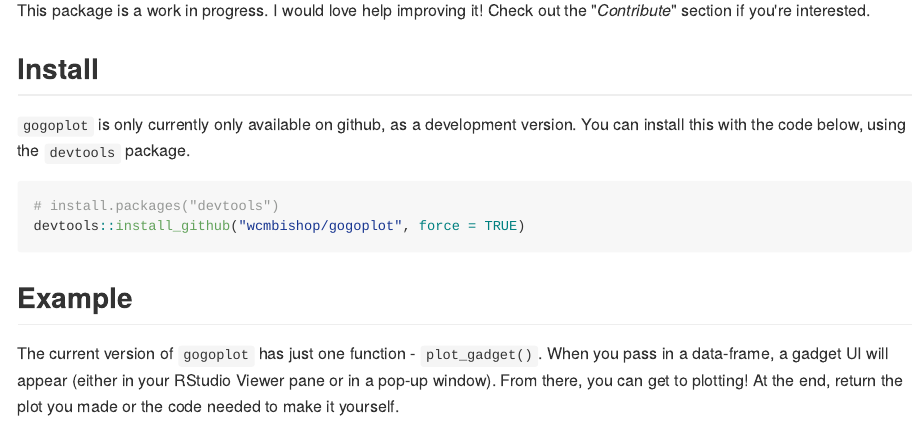
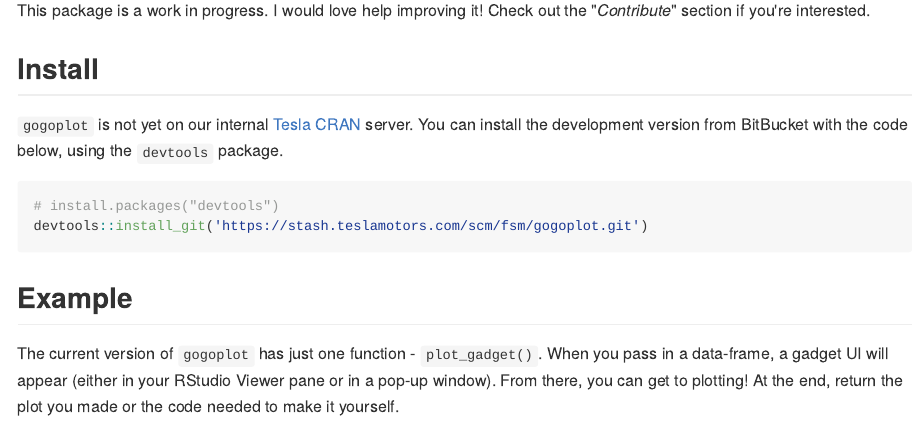
Before and after one commit to wcmbishop/gogoplot, an R Markdown document (README.Rmd): the page in a window 1100 px wide, from 210 px down. The pictures show the output file README.md that the author committed with the source, drawn offline in the style of GitHub.

Commit message:
reverting README back to BitBucket install

````diff
--- a/README.Rmd
+++ b/README.Rmd
@@ -9,11 +9,11 @@ output: github_document
 This package is a work in progress. I would love help improving it! Check out the "*Contribute*" section if you're interested.
 
 ## Install
-`gogoplot` is only currently only available on github, as a development version. You can install this with the code below, using the `devtools` package.
+`gogoplot` is not yet on our internal [Tesla CRAN](https://cran.teslamotors.com) server. You can install the development version from BitBucket with the code below, using the `devtools` package.
 
 ```{r installation, eval = FALSE}
 # install.packages("devtools")
-devtools::install_github("wcmbishop/gogoplot", force = TRUE)
+devtools::install_git('https://stash.teslamotors.com/scm/fsm/gogoplot.git')
 ```
 
 ## Example
````
Also changed, not shown: README.md.
